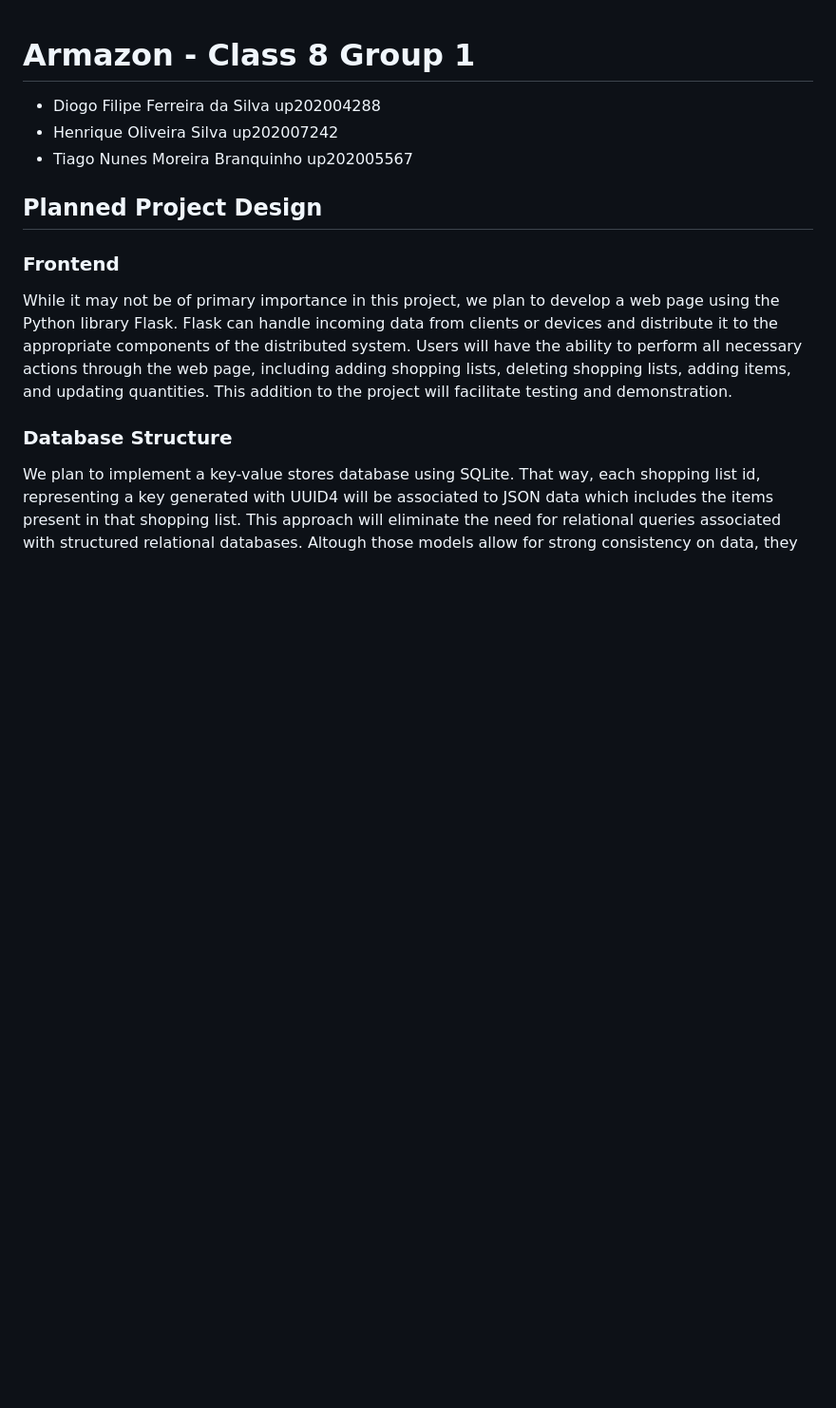
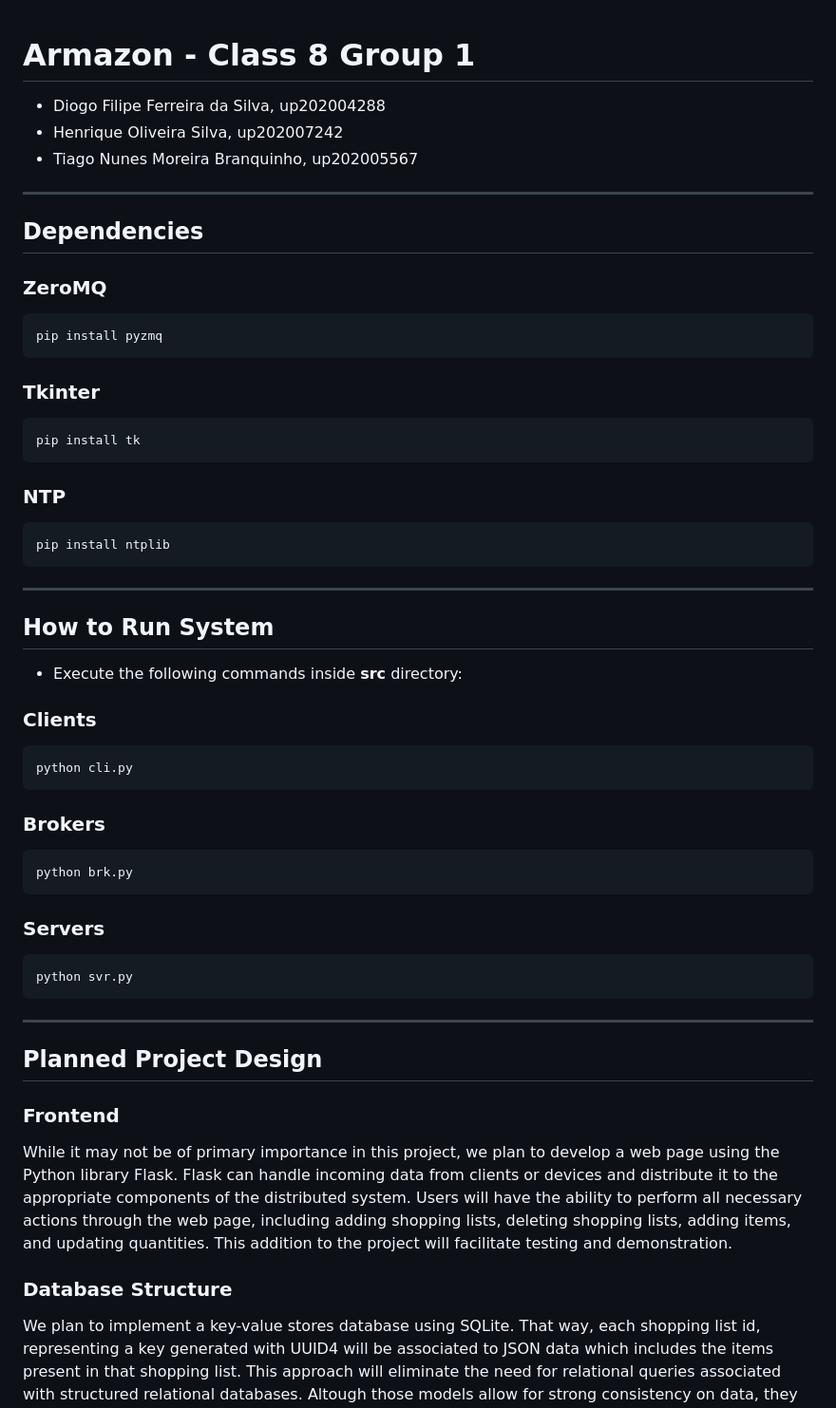
Before and after one commit to Henrique-O-S/SDLE_Project1, a Markdown page: README.md, the part around the change. Shown at 95% size. Rendered like a GitHub page; blank space fills up the shorter version.

````diff
--- a/README.md
+++ b/README.md
@@ -1,8 +1,54 @@
 # Armazon - Class 8 Group 1
 
-- Diogo Filipe Ferreira da Silva up202004288
-- Henrique Oliveira Silva up202007242
-- Tiago Nunes Moreira Branquinho up202005567
+- Diogo Filipe Ferreira da Silva, up202004288
+- Henrique Oliveira Silva, up202007242
+- Tiago Nunes Moreira Branquinho, up202005567
+
+---
+
+## Dependencies
+
+
+### ZeroMQ
+```
+pip install pyzmq
+```
+
+### Tkinter
+```
+pip install tk
+```
+
+### NTP
+```
+pip install ntplib
+```
+
+---
+
+## How to Run System
+
+- Execute the following commands inside **src** directory:
+
+### Clients
+
+```
+python cli.py
+```
+
+### Brokers
+
+```
+python brk.py
+```
+
+### Servers
+
+```
+python svr.py
+```
+
+---
 
 ## Planned Project Design
 
````
